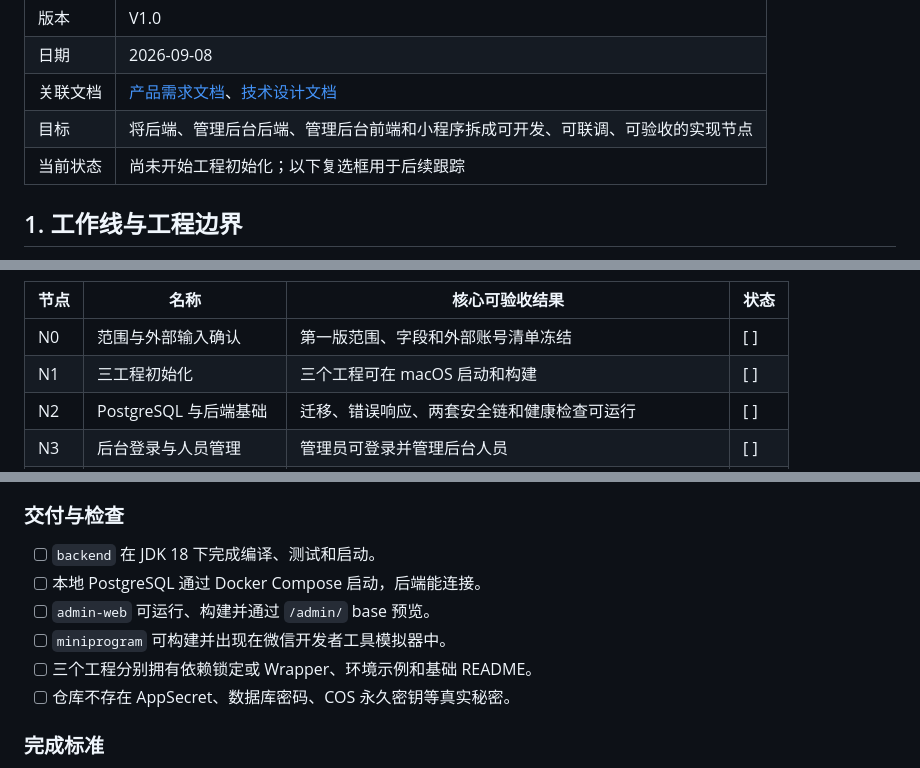
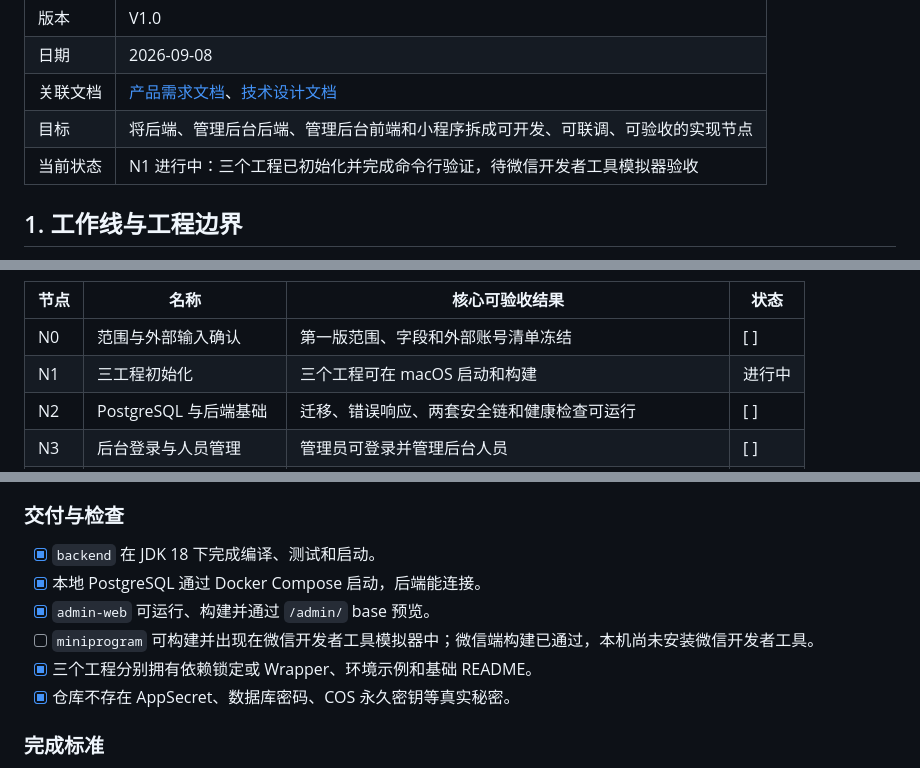
Before and after one commit to LyneDefense/changqingjing, a Markdown page: docs/implementation-roadmap.md, 3 parts joined by grey strips. Rendered like a GitHub page.

Commit message:
docs: update initialization progress

```diff
--- a/docs/implementation-roadmap.md
+++ b/docs/implementation-roadmap.md
@@ -6,7 +6,7 @@
 | 日期 | 2026-09-08 |
 | 关联文档 | [产品需求文档](product-requirements.md)、[技术设计文档](technical-design.md) |
 | 目标 | 将后端、管理后台后端、管理后台前端和小程序拆成可开发、可联调、可验收的实现节点 |
-| 当前状态 | 尚未开始工程初始化；以下复选框用于后续跟踪 |
+| 当前状态 | N1 进行中：三个工程已初始化并完成命令行验证，待微信开发者工具模拟器验收 |
 
 ## 1. 工作线与工程边界
 
@@ -50,7 +50,7 @@ flowchart LR
 | 节点 | 名称 | 核心可验收结果 | 状态 |
 | --- | --- | --- | --- |
 | N0 | 范围与外部输入确认 | 第一版范围、字段和外部账号清单冻结 | [ ] |
-| N1 | 三工程初始化 | 三个工程可在 macOS 启动和构建 | [ ] |
+| N1 | 三工程初始化 | 三个工程可在 macOS 启动和构建 | 进行中 |
 | N2 | PostgreSQL 与后端基础 | 迁移、错误响应、两套安全链和健康检查可运行 | [ ] |
 | N3 | 后台登录与人员管理 | 管理员可登录并管理后台人员 | [ ] |
 | N4 | 内容发布与公开首页闭环 | 后台发布公司介绍，小程序无需登录即可看到 | [ ] |
@@ -137,12 +137,12 @@ N0 完成。macOS 已安装 JDK 18、Node.js、包管理器、Docker Desktop 和
 
 ### 交付与检查
 
-- [ ] `backend` 在 JDK 18 下完成编译、测试和启动。
-- [ ] 本地 PostgreSQL 通过 Docker Compose 启动，后端能连接。
-- [ ] `admin-web` 可运行、构建并通过 `/admin/` base 预览。
-- [ ] `miniprogram` 可构建并出现在微信开发者工具模拟器中。
-- [ ] 三个工程分别拥有依赖锁定或 Wrapper、环境示例和基础 README。
-- [ ] 仓库不存在 AppSecret、数据库密码、COS 永久密钥等真实秘密。
+- [x] `backend` 在 JDK 18 下完成编译、测试和启动。
+- [x] 本地 PostgreSQL 通过 Docker Compose 启动，后端能连接。
+- [x] `admin-web` 可运行、构建并通过 `/admin/` base 预览。
+- [ ] `miniprogram` 可构建并出现在微信开发者工具模拟器中；微信端构建已通过，本机尚未安装微信开发者工具。
+- [x] 三个工程分别拥有依赖锁定或 Wrapper、环境示例和基础 README。
+- [x] 仓库不存在 AppSecret、数据库密码、COS 永久密钥等真实秘密。
 
 ### 完成标准
 
```
